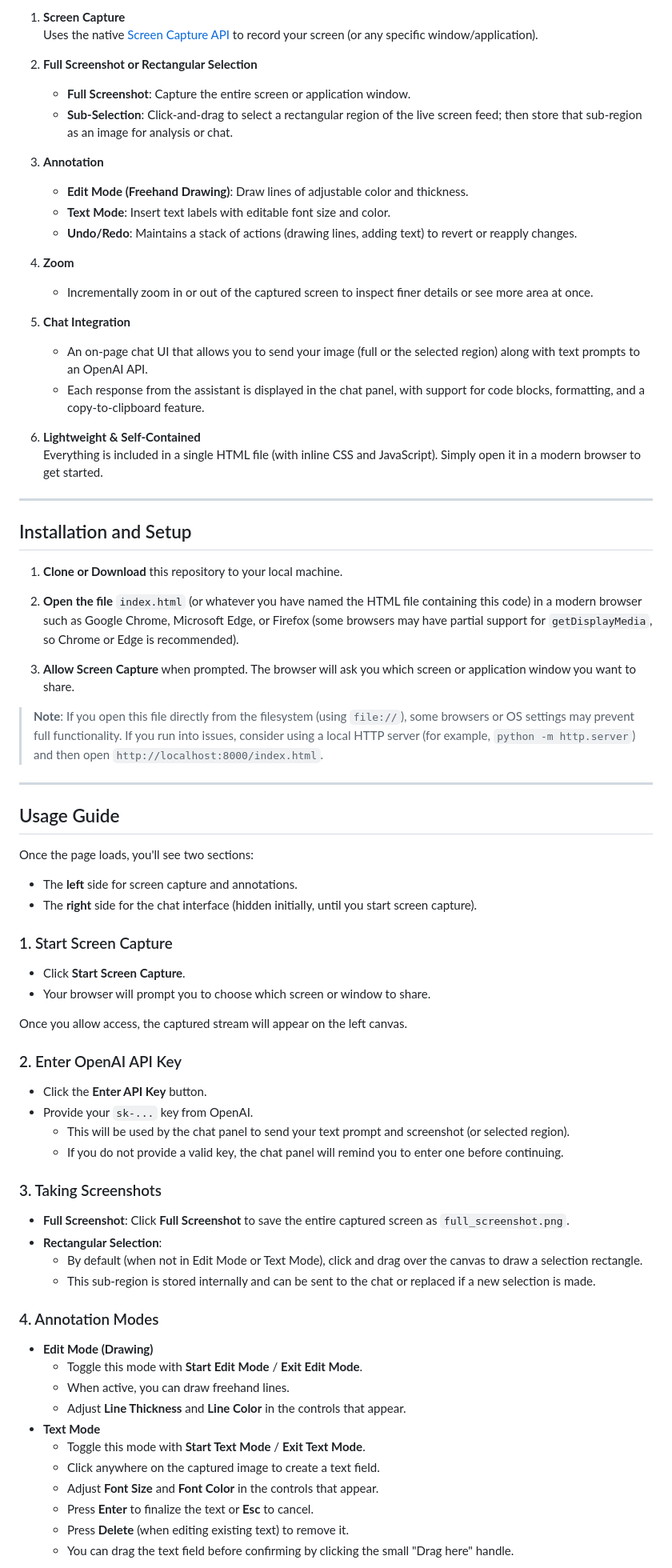
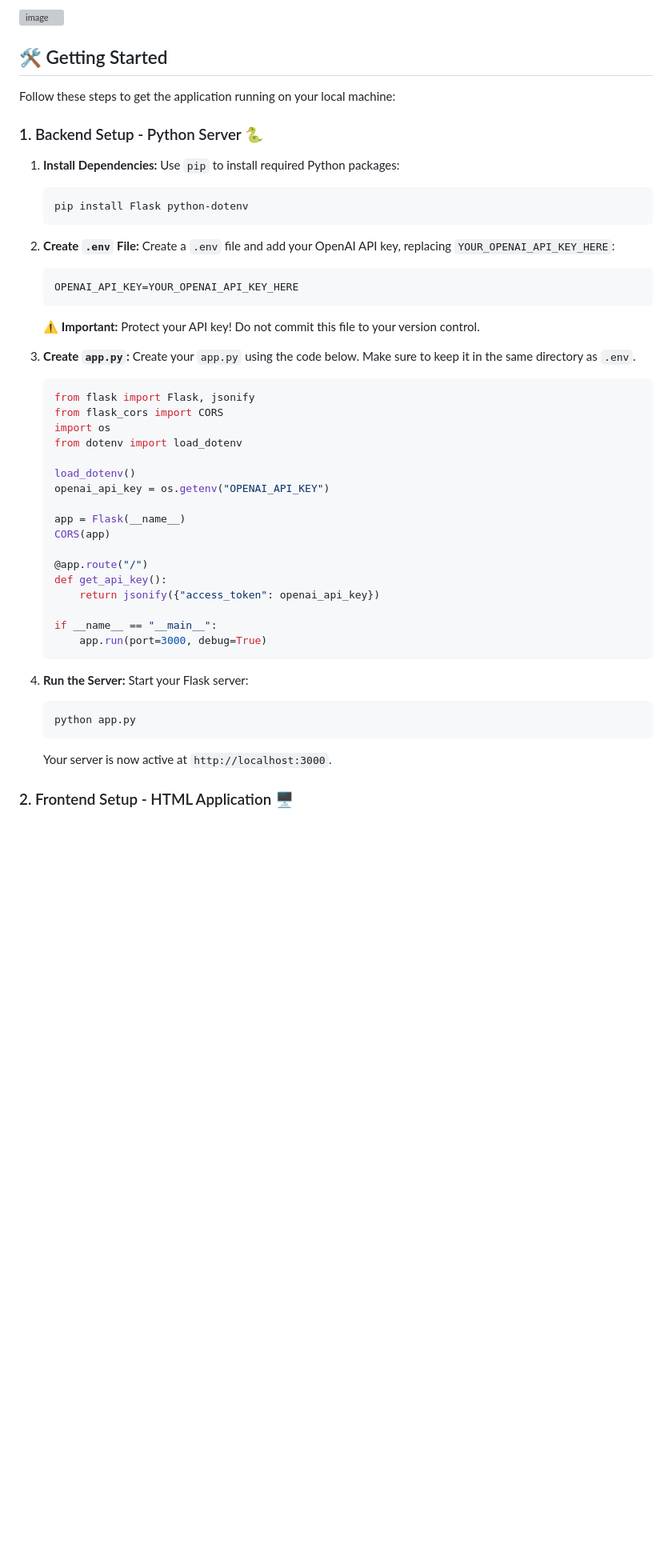
Before and after one commit to buerbaumer/CapturAI_LLM, a Markdown page: README.md, the part around one of its changes. Shown at 80% size. Rendered like a GitHub page; blank space fills up the shorter version; grey boxes are pictures that could not be loaded.

Commit message:
Update README.md
new features

````diff
--- a/README.md
+++ b/README.md
@@ -34,74 +28,56 @@ It leverages the browser's `navigator.mediaDevices.getDisplayMedia` API for scre
 
-1. **Screen Capture**
-   Uses the native [Screen Capture API](https://developer.mozilla.org/en-US/docs/Web/API/Screen_Capture_API) to record your screen (or any specific window/application).
+![image](https://github.com/user-attachments/assets/e726a6f2-4ba1-43a4-b7f1-4ce6a0138883)
 
-2. **Full Screenshot or Rectangular Selection**
-   - **Full Screenshot**: Capture the entire screen or application window.
-   - **Sub-Selection**: Click-and-drag to select a rectangular region of the live screen feed; then store that sub-region as an image for analysis or chat.
 
-3. **Annotation**
-   - **Edit Mode (Freehand Drawing)**: Draw lines of adjustable color and thickness.
-   - **Text Mode**: Insert text labels with editable font size and color.
-   - **Undo/Redo**: Maintains a stack of actions (drawing lines, adding text) to revert or reapply changes.
+## 🛠️ Getting Started
 
-4. **Zoom**
-   - Incrementally zoom in or out of the captured screen to inspect finer details or see more area at once.
+Follow these steps to get the application running on your local machine:
 
-5. **Chat Integration**
-   - An on-page chat UI that allows you to send your image (full or the selected region) along with text prompts to an OpenAI API.
-   - Each response from the assistant is displayed in the chat panel, with support for code blocks, formatting, and a copy-to-clipboard feature.
+### 1. Backend Setup - Python Server 🐍
 
-6. **Lightweight & Self-Contained**
-   Everything is included in a single HTML file (with inline CSS and JavaScript). Simply open it in a modern browser to get started.
+1.  **Install Dependencies:** Use `pip` to install required Python packages:
 
----
+    ```bash
+    pip install Flask python-dotenv
+    ```
 
-## Installation and Setup
+2.  **Create `.env` File:** Create a `.env` file and add your OpenAI API key, replacing `YOUR_OPENAI_API_KEY_HERE`:
 
-1. **Clone or Download** this repository to your local machine.
+    ```
+    OPENAI_API_KEY=YOUR_OPENAI_API_KEY_HERE
+    ```
 
-2. **Open the file** `index.html` (or whatever you have named the HTML file containing this code) in a modern browser such as Google Chrome, Microsoft Edge, or Firefox (some browsers may have partial support for `getDisplayMedia`, so Chrome or Edge is recommended).
+    ⚠️ **Important:** Protect your API key! Do not commit this file to your version control.
 
-3. **Allow Screen Capture** when prompted. The browser will ask you which screen or application window you want to share.
+3.  **Create `app.py`:** Create your `app.py` using the code below. Make sure to keep it in the same directory as `.env`.
 
-> **Note**: If you open this file directly from the filesystem (using `file://`), some browsers or OS settings may prevent full functionality. If you run into issues, consider using a local HTTP server (for example, `python -m http.server`) and then open `http://localhost:8000/index.html`.
+    ```python
+    from flask import Flask, jsonify
+    from flask_cors import CORS
+    import os
+    from dotenv import load_dotenv
 
----
+    load_dotenv()
+    openai_api_key = os.getenv("OPENAI_API_KEY")
 
-## Usage Guide
+    app = Flask(__name__)
+    CORS(app)
 
-Once the page loads, you'll see two sections:
-- The **left** side for screen capture and annotations.
-- The **right** side for the chat interface (hidden initially, until you start screen capture).
+    @app.route("/")
+    def get_api_key():
+        return jsonify({"access_token": openai_api_key})
 
-### 1. Start Screen Capture
-- Click **Start Screen Capture**.
-- Your browser will prompt you to choose which screen or window to share.
+    if __name__ == "__main__":
+        app.run(port=3000, debug=True)
+    ```
 
-Once you allow access, the captured stream will appear on the left canvas.
+4.  **Run the Server:** Start your Flask server:
 
-### 2. Enter OpenAI API Key
-- Click the **Enter API Key** button.
-- Provide your `sk-...` key from OpenAI.
-  - This will be used by the chat panel to send your text prompt and screenshot (or selected region).
-  - If you do not provide a valid key, the chat panel will remind you to enter one before continuing.
+    ```bash
+    python app.py
+    ```
 
-### 3. Taking Screenshots
-- **Full Screenshot**: Click **Full Screenshot** to save the entire captured screen as `full_screenshot.png`.
-- **Rectangular Selection**:
-  - By default (when not in Edit Mode or Text Mode), click and drag over the canvas to draw a selection rectangle.
-  - This sub-region is stored internally and can be sent to the chat or replaced if a new selection is made.
+    Your server is now active at `http://localhost:3000`.
 
-### 4. Annotation Modes
-- **Edit Mode (Drawing)**
-  - Toggle this mode with **Start Edit Mode** / **Exit Edit Mode**.
-  - When active, you can draw freehand lines.
-  - Adjust **Line Thickness** and **Line Color** in the controls that appear.
-- **Text Mode**
-  - Toggle this mode with **Start Text Mode** / **Exit Text Mode**.
-  - Click anywhere on the captured image to create a text field.
-  - Adjust **Font Size** and **Font Color** in the controls that appear.
-  - Press **Enter** to finalize the text or **Esc** to cancel.
-  - Press **Delete** (when editing existing text) to remove it.
-  - You can drag the text field before confirming by clicking the small "Drag here" handle.
+### 2. Frontend Setup - HTML Application 🖥️
 
````
Also changed, not shown: other parts of README.md (+45 -75 lines).
